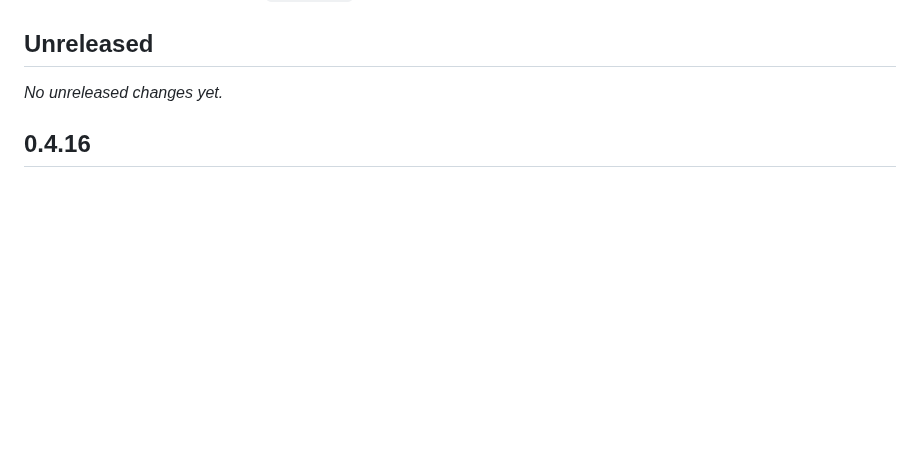
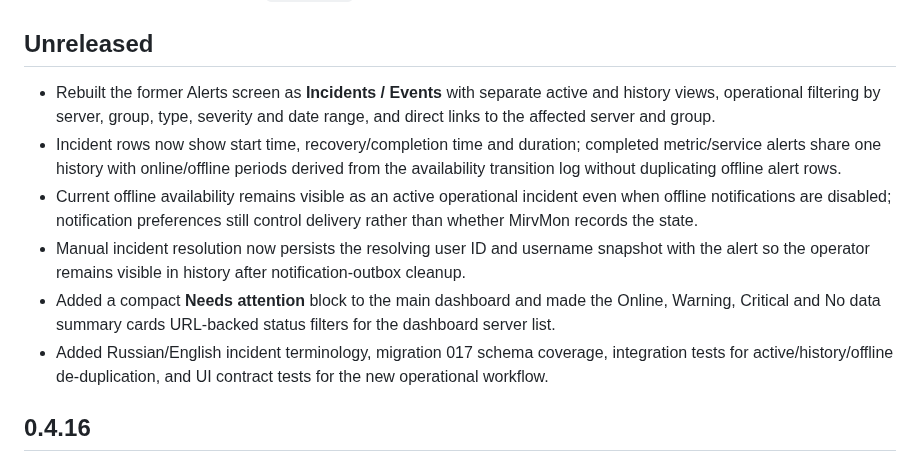
Before and after one commit to mirivlad/mirvmon, a Markdown page: CHANGELOG.md, the part around the change. Rendered like a GitHub page; blank space fills up the shorter version.

Commit message:
docs: describe v0.4.17 changes

```diff
--- a/CHANGELOG.md
+++ b/CHANGELOG.md
@@ -6,7 +6,25 @@ Git history. Until a release tag is created, current work stays under
 
 ## Unreleased
 
-_No unreleased changes yet._
+- Rebuilt the former Alerts screen as **Incidents / Events** with separate active
+  and history views, operational filtering by server, group, type, severity and
+  date range, and direct links to the affected server and group.
+- Incident rows now show start time, recovery/completion time and duration;
+  completed metric/service alerts share one history with online/offline periods
+  derived from the availability transition log without duplicating offline
+  alert rows.
+- Current offline availability remains visible as an active operational incident
+  even when offline notifications are disabled; notification preferences still
+  control delivery rather than whether MirvMon records the state.
+- Manual incident resolution now persists the resolving user ID and username
+  snapshot with the alert so the operator remains visible in history after
+  notification-outbox cleanup.
+- Added a compact **Needs attention** block to the main dashboard and made the
+  Online, Warning, Critical and No data summary cards URL-backed status filters
+  for the dashboard server list.
+- Added Russian/English incident terminology, migration 017 schema coverage,
+  integration tests for active/history/offline de-duplication, and UI contract
+  tests for the new operational workflow.
 
 ## 0.4.16
 
```
